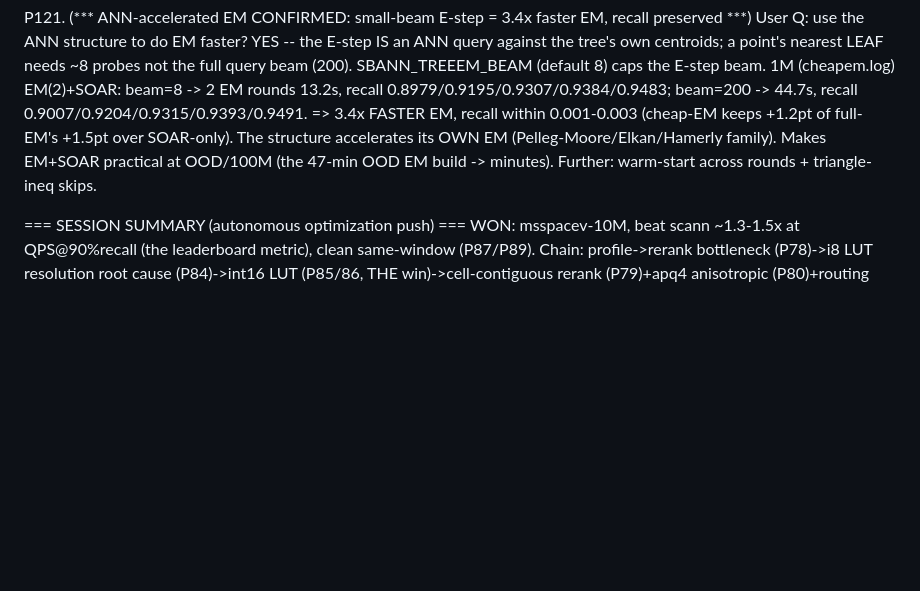
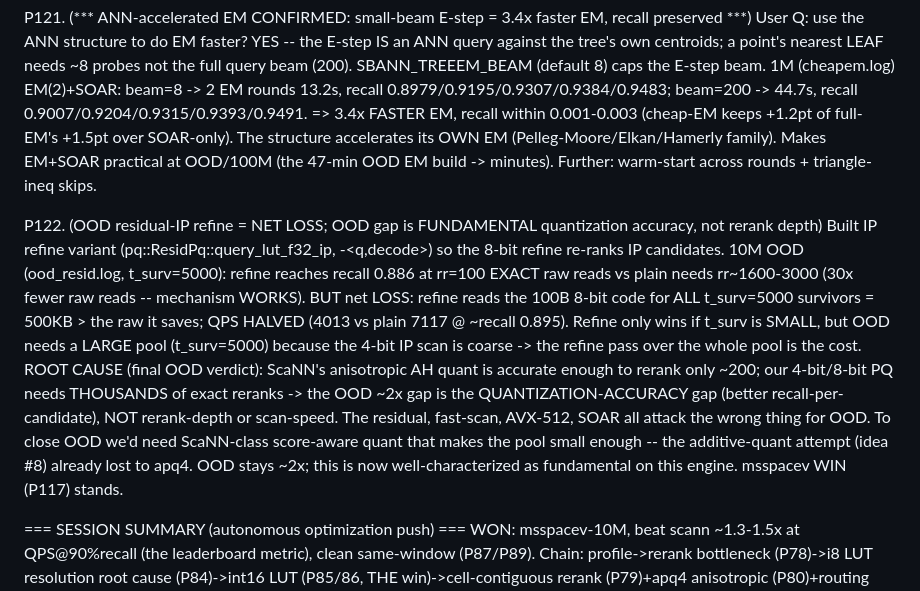
Before and after one commit to thomasahle/genbo, a Markdown page: FINDINGS.md, the part around the change. GitHub-like rendering; blank space fills up the shorter version.

Commit message:
Record P122: OOD residual-IP refine is a net loss; OOD gap is fundamental quant accuracy
Co-Authored-By: Claude Opus 4.8 <noreply@anthropic.com>

```diff
--- a/FINDINGS.md
+++ b/FINDINGS.md
@@ -1898,6 +1898,20 @@ P121. (*** ANN-accelerated EM CONFIRMED: small-beam E-step = 3.4x faster EM, rec
     The structure accelerates its OWN EM (Pelleg-Moore/Elkan/Hamerly family). Makes EM+SOAR practical at
     OOD/100M (the 47-min OOD EM build -> minutes). Further: warm-start across rounds + triangle-ineq skips.
 
+P122. (OOD residual-IP refine = NET LOSS; OOD gap is FUNDAMENTAL quantization accuracy, not rerank depth)
+    Built IP refine variant (pq::ResidPq::query_lut_f32_ip, -<q,decode>) so the 8-bit refine re-ranks IP
+    candidates. 10M OOD (ood_resid.log, t_surv=5000): refine reaches recall 0.886 at rr=100 EXACT raw
+    reads vs plain needs rr~1600-3000 (30x fewer raw reads -- mechanism WORKS). BUT net LOSS: refine
+    reads the 100B 8-bit code for ALL t_surv=5000 survivors = 500KB > the raw it saves; QPS HALVED
+    (4013 vs plain 7117 @ ~recall 0.895). Refine only wins if t_surv is SMALL, but OOD needs a LARGE pool
+    (t_surv=5000) because the 4-bit IP scan is coarse -> the refine pass over the whole pool is the cost.
+    ROOT CAUSE (final OOD verdict): ScaNN's anisotropic AH quant is accurate enough to rerank only ~200;
+    our 4-bit/8-bit PQ needs THOUSANDS of exact reranks -> the OOD ~2x gap is the QUANTIZATION-ACCURACY
+    gap (better recall-per-candidate), NOT rerank-depth or scan-speed. The residual, fast-scan, AVX-512,
+    SOAR all attack the wrong thing for OOD. To close OOD we'd need ScaNN-class score-aware quant that
+    makes the pool small enough -- the additive-quant attempt (idea #8) already lost to apq4. OOD stays
+    ~2x; this is now well-characterized as fundamental on this engine. msspacev WIN (P117) stands.
+
 === SESSION SUMMARY (autonomous optimization push) ===
 WON: msspacev-10M, beat scann ~1.3-1.5x at QPS@90%recall (the leaderboard metric), clean same-window
 (P87/P89). Chain: profile->rerank bottleneck (P78)->i8 LUT resolution root cause (P84)->int16 LUT
```
